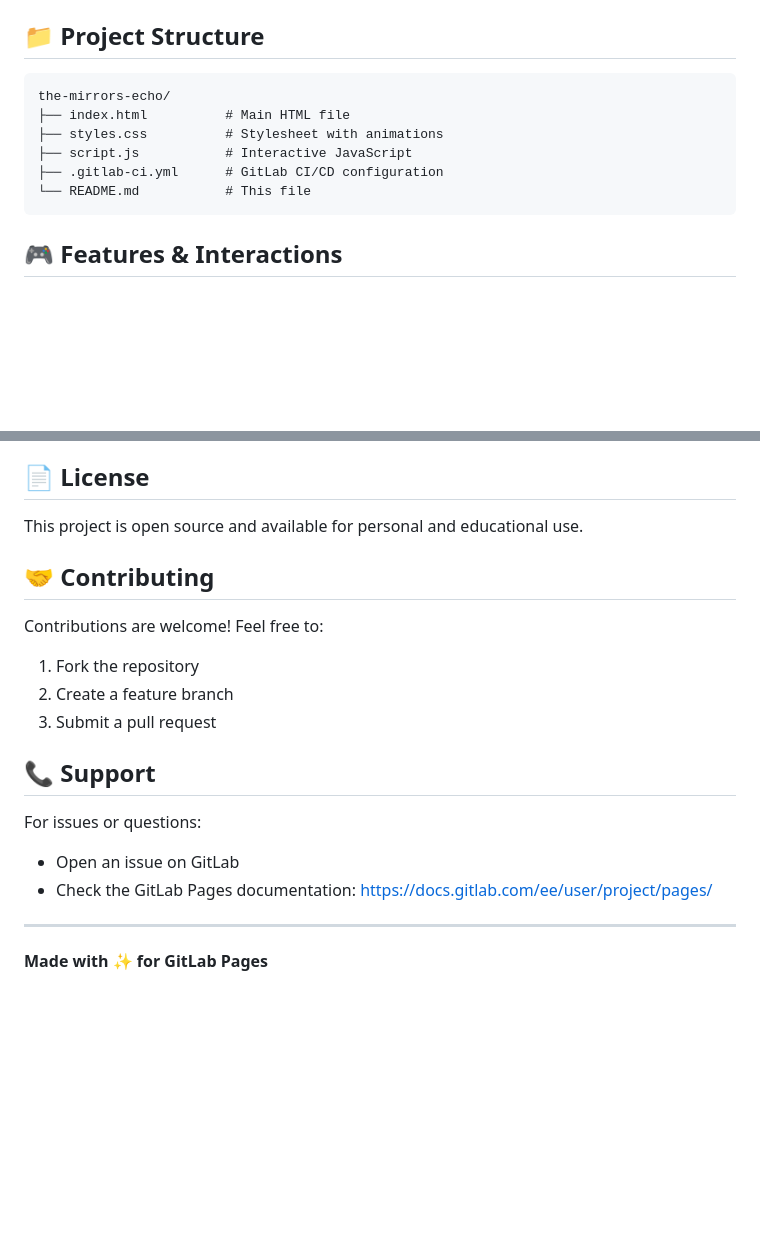
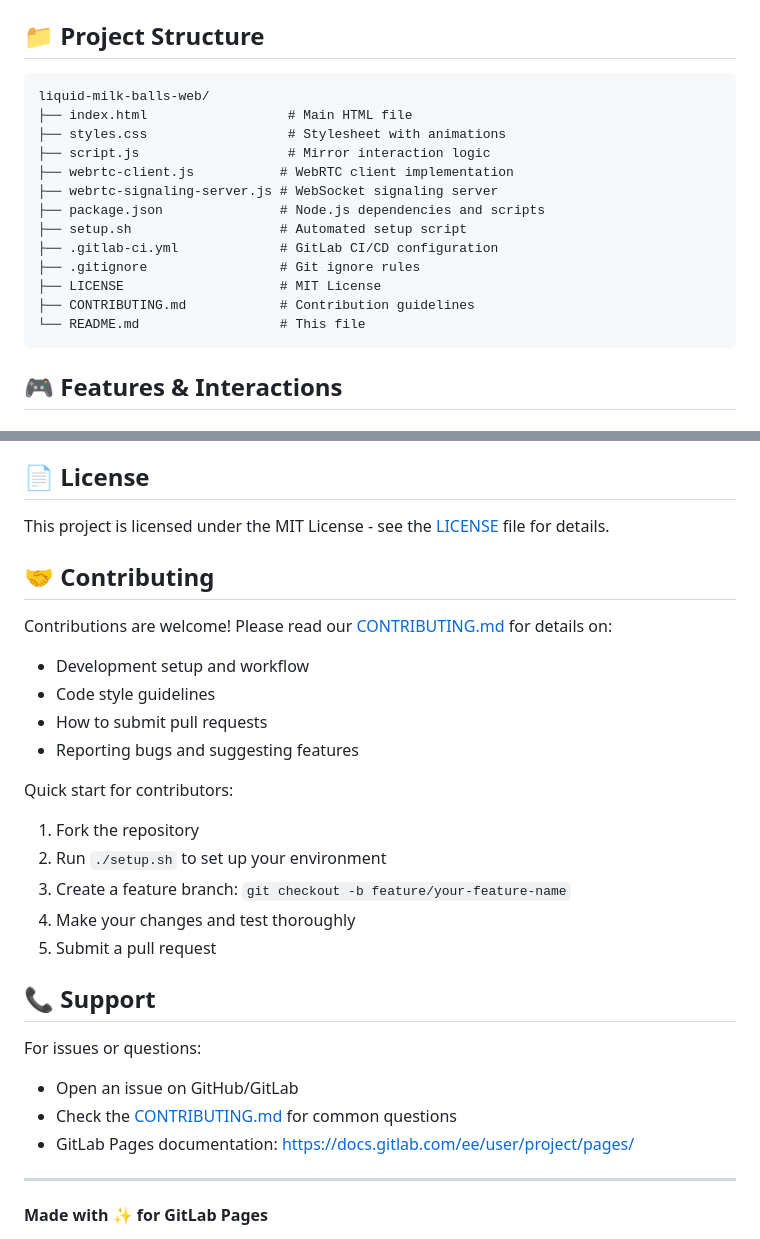
Before and after one commit to kfaist/liquid-milk-balls-web, a Markdown page: README.md, 2 parts joined by grey strips. Rendered like a GitHub page; blank space fills up the shorter version.

````diff
--- a/README.md
+++ b/README.md
@@ -82,12 +82,19 @@ https://USERNAME.gitlab.io/the-mirrors-echo/
 ## 📁 Project Structure
 
 ```
-the-mirrors-echo/
-├── index.html          # Main HTML file
-├── styles.css          # Stylesheet with animations
-├── script.js           # Interactive JavaScript
-├── .gitlab-ci.yml      # GitLab CI/CD configuration
-└── README.md           # This file
+liquid-milk-balls-web/
+├── index.html                  # Main HTML file
+├── styles.css                  # Stylesheet with animations
+├── script.js                   # Mirror interaction logic
+├── webrtc-client.js           # WebRTC client implementation
+├── webrtc-signaling-server.js # WebSocket signaling server
+├── package.json               # Node.js dependencies and scripts
+├── setup.sh                   # Automated setup script
+├── .gitlab-ci.yml             # GitLab CI/CD configuration
+├── .gitignore                 # Git ignore rules
+├── LICENSE                    # MIT License
+├── CONTRIBUTING.md            # Contribution guidelines
+└── README.md                  # This file
 ```
 
 ## 🎮 Features & Interactions
@@ -223,20 +250,29 @@ Feel free to customize:
 
 ## 📄 License
 
-This project is open source and available for personal and educational use.
+This project is licensed under the MIT License - see the [LICENSE](LICENSE) file for details.
 
 ## 🤝 Contributing
 
-Contributions are welcome! Feel free to:
+Contributions are welcome! Please read our [CONTRIBUTING.md](CONTRIBUTING.md) for details on:
+- Development setup and workflow
+- Code style guidelines
+- How to submit pull requests
+- Reporting bugs and suggesting features
+
+Quick start for contributors:
 1. Fork the repository
-2. Create a feature branch
-3. Submit a pull request
+2. Run `./setup.sh` to set up your environment
+3. Create a feature branch: `git checkout -b feature/your-feature-name`
+4. Make your changes and test thoroughly
+5. Submit a pull request
 
 ## 📞 Support
 
 For issues or questions:
-- Open an issue on GitLab
-- Check the GitLab Pages documentation: https://docs.gitlab.com/ee/user/project/pages/
+- Open an issue on GitHub/GitLab
+- Check the [CONTRIBUTING.md](CONTRIBUTING.md) for common questions
+- GitLab Pages documentation: https://docs.gitlab.com/ee/user/project/pages/
 
 ---
 
````
Also changed, not shown: other parts of README.md (+33 -13 lines).
